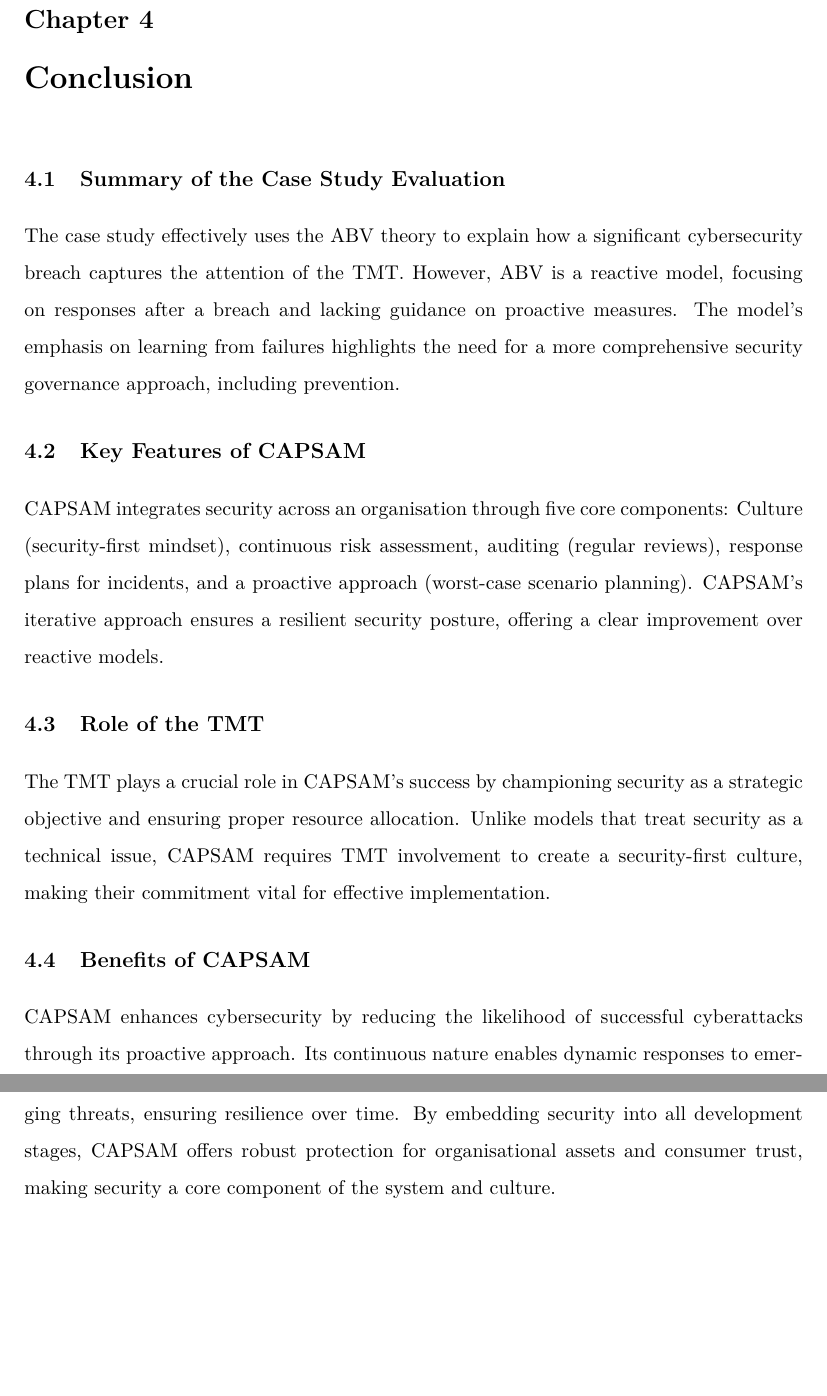
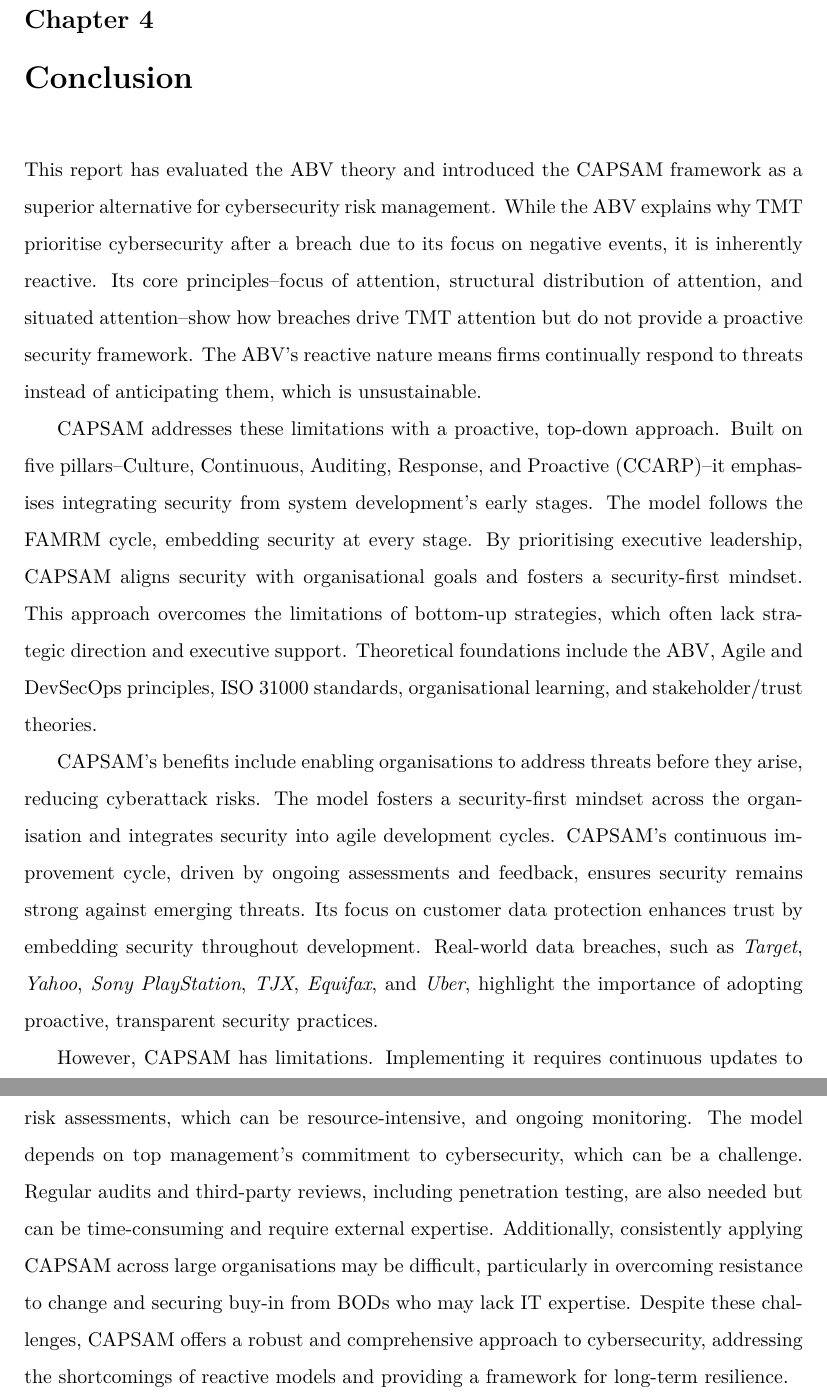
Before and after one commit to alfieatkinson/Continuous-and-Proactive-Security-Assessment-Model, a LaTeX thesis (main.tex, which reads chapters/conclusion.tex): two parts of pages 22 and 23 of 29, joined at a grey line, cut so that both start at the same text, the shorter picture padded with empty space. Compiled offline with pdfLaTeX.

Commit message:
Refine conclusion in CAPSAM framework: enhance clarity by evaluating ABV theory, introducing CAPSAM's proactive approach, and addressing limitations for improved cybersecurity risk management.

```diff
--- a/chapters/conclusion.tex
+++ b/chapters/conclusion.tex
@@ -1,11 +1,7 @@
-\section{Summary of the Case Study Evaluation}
-The case study effectively uses the ABV theory to explain how a significant cybersecurity breach captures the attention of the TMT. However, ABV is a reactive model, focusing on responses after a breach and lacking guidance on proactive measures. The model's emphasis on learning from failures highlights the need for a more comprehensive security governance approach, including prevention.
+This report has evaluated the ABV theory and introduced the CAPSAM framework as a superior alternative for cybersecurity risk management. While the ABV explains why TMT prioritise cybersecurity after a breach due to its focus on negative events, it is inherently reactive. Its core principles\textendash focus of attention, structural distribution of attention, and situated attention\textendash show how breaches drive TMT attention but do not provide a proactive security framework. The ABV's reactive nature means firms continually respond to threats instead of anticipating them, which is unsustainable.
 
-\section{Key Features of CAPSAM}
-CAPSAM integrates security across an organisation through five core components: Culture (security-first mindset), continuous risk assessment, auditing (regular reviews), response plans for incidents, and a proactive approach (worst-case scenario planning). CAPSAM's iterative approach ensures a resilient security posture, offering a clear improvement over reactive models.
+CAPSAM addresses these limitations with a proactive, top-down approach. Built on five pillars\textendash Culture, Continuous, Auditing, Response, and Proactive (CCARP)\textendash it emphasises integrating security from system development's early stages. The model follows the FAMRM cycle, embedding security at every stage. By prioritising executive leadership, CAPSAM aligns security with organisational goals and fosters a security-first mindset. This approach overcomes the limitations of bottom-up strategies, which often lack strategic direction and executive support. Theoretical foundations include the ABV, Agile and DevSecOps principles, ISO 31000 standards, organisational learning, and stakeholder/trust theories.
 
-\section{Role of the TMT}
-The TMT plays a crucial role in CAPSAM's success by championing security as a strategic objective and ensuring proper resource allocation. Unlike models that treat security as a technical issue, CAPSAM requires TMT involvement to create a security-first culture, making their commitment vital for effective implementation.
+CAPSAM's benefits include enabling organisations to address threats before they arise, reducing cyberattack risks. The model fosters a security-first mindset across the organisation and integrates security into agile development cycles. CAPSAM's continuous improvement cycle, driven by ongoing assessments and feedback, ensures security remains strong against emerging threats. Its focus on customer data protection enhances trust by embedding security throughout development. Real-world data breaches, such as \textit{Target}, \textit{Yahoo}, \textit{Sony PlayStation}, \textit{TJX}, \textit{Equifax}, and \textit{Uber}, highlight the importance of adopting proactive, transparent security practices.
 
-\section{Benefits of CAPSAM}
-CAPSAM enhances cybersecurity by reducing the likelihood of successful cyberattacks through its proactive approach. Its continuous nature enables dynamic responses to emerging threats, ensuring resilience over time. By embedding security into all development stages, CAPSAM offers robust protection for organisational assets and consumer trust, making security a core component of the system and culture.
+However, CAPSAM has limitations. Implementing it requires continuous updates to risk assessments, which can be resource-intensive, and ongoing monitoring. The model depends on top management's commitment to cybersecurity, which can be a challenge. Regular audits and third-party reviews, including penetration testing, are also needed but can be time-consuming and require external expertise. Additionally, consistently applying CAPSAM across large organisations may be difficult, particularly in overcoming resistance to change and securing buy-in from BODs who may lack IT expertise. Despite these challenges, CAPSAM offers a robust and comprehensive approach to cybersecurity, addressing the shortcomings of reactive models and providing a framework for long-term resilience.
```
Also changed, not shown: main.pdf.
